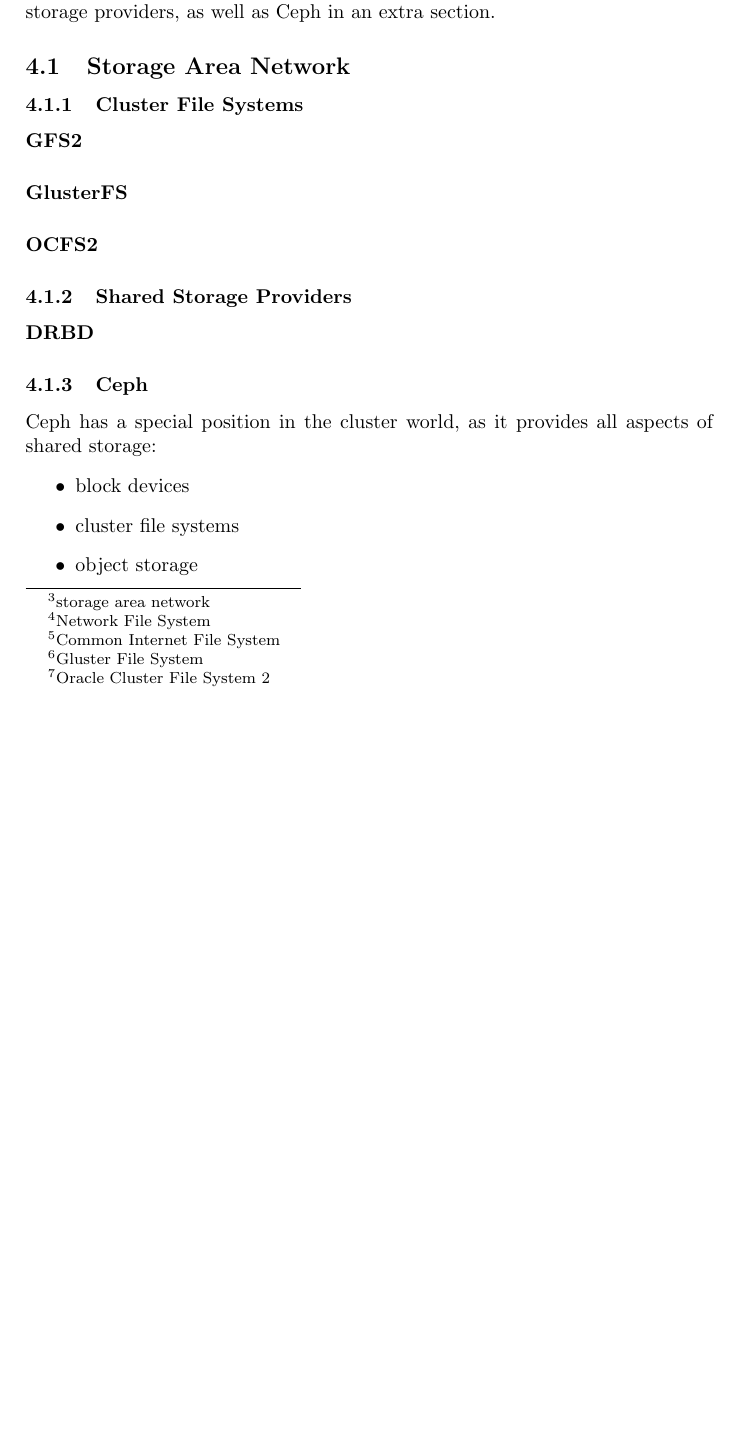
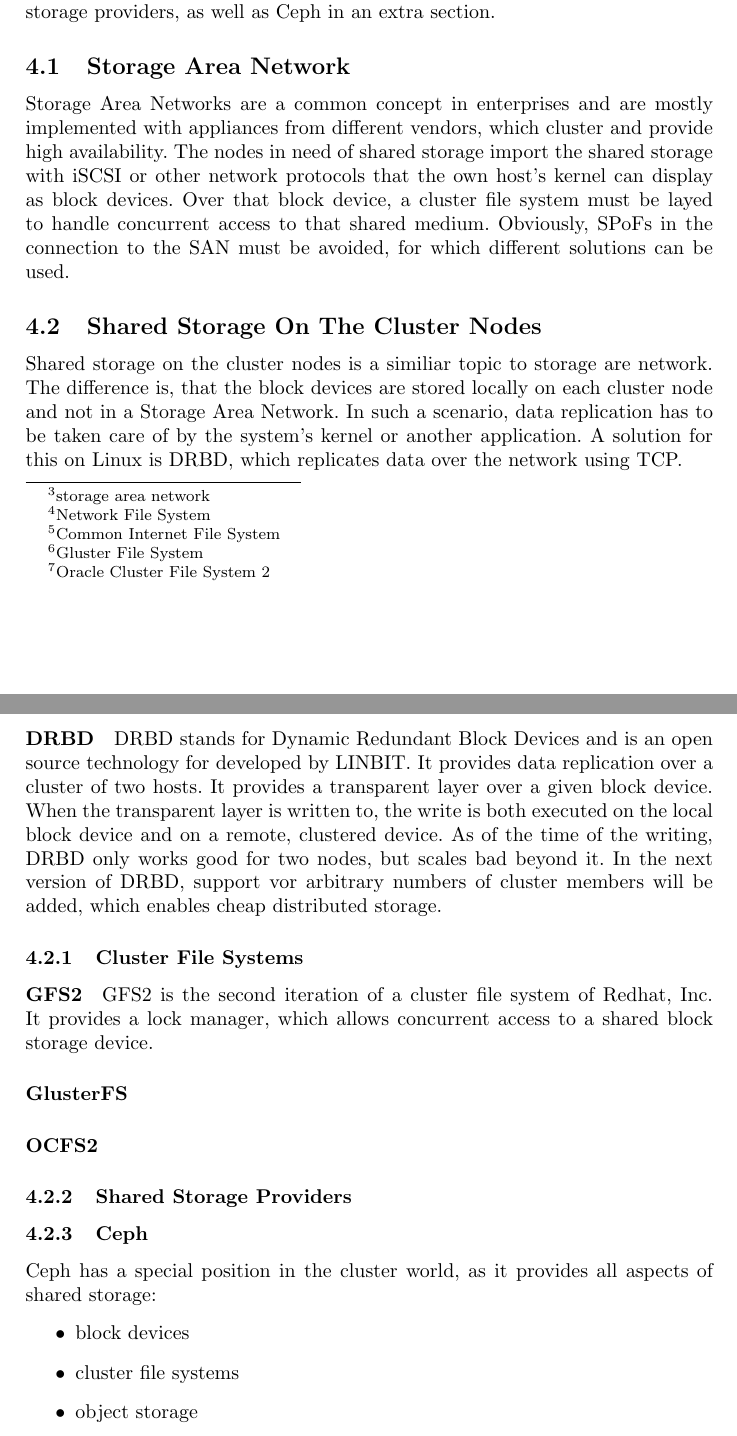
Before and after one commit to Thermi/Praxisarbeit, a LaTeX document (Praxisarbeit.tex, which reads chapter2.tex): part of page 7 of 11 before the commit and two parts of pages 7 and 8 of 12 after it, the two joined at a grey line, cut so that both start at the same text, the shorter picture padded with empty space. Compiled offline with pdfLaTeX.

Commit message:
DRBD, Ceph

```diff
--- a/chapter2.tex
+++ b/chapter2.tex
@@ -13,12 +14,20 @@
 Using network access storage is a more common solution for providing access to data in an environment where concurrent access is needed, but cluster file systems are not an option. In such a case, the cluster members would access the data over network protocols like NFS\footnote{Network File System} or CIFS\footnote{Common Internet File System}. For concurrent access to shared storagein a cluster, file systems like GFS\footnote{Gluster File System}, OCFS2\footnote{Oracle Cluster File System 2} or CephFS have to be used, as those provide a lock manager, which is needed for data integrity. In the following sections, we will go over some cluster file systems and shared storage providers, as well as Ceph in an extra section.
 \subsection{Storage Area Network}
 % TODO: More information about cluster file systems and their exact characteristica (behaviour during failure, performance, scalability), also: more shared storage providers
+Storage Area Networks are a common concept in enterprises and are mostly implemented with appliances from different vendors, which cluster and provide high availability. The nodes in need of shared storage import the shared storage with iSCSI or other network protocols that the own host's kernel can display as block devices. Over that block device, a cluster file system must be layed to handle concurrent access to that shared medium.
+Obviously, SPoFs in the connection to the SAN must be avoided, for which different solutions can be used.
+\subsection{Shared Storage On The Cluster Nodes}
+Shared storage on the cluster nodes is a similiar topic to storage are network. The difference is,
+that the block devices are stored locally on each cluster node and not in a Storage Area Network. In such a scenario, data replication has to be taken care of by the system's kernel or another application. A solution for this on Linux is DRBD, which replicates data over the network using TCP.
+\paragraph{DRBD}
+DRBD stands for Dynamic Redundant Block Devices and is an open source technology for developed by LINBIT.
+It provides data replication over a cluster of two hosts.  It provides a transparent layer over a given block device. When the transparent layer is written to, the write is both executed on the local block device and on a remote, clustered device. As of the time of the writing, DRBD only works good for two nodes, but scales bad beyond it. In the next version of DRBD, support vor arbitrary numbers of cluster members will be added, which enables cheap distributed storage.
 \subsubsection{Cluster File Systems}
 \paragraph{GFS2}
+GFS2 is the second iteration of a cluster file system of Redhat, Inc. It provides a lock manager, which allows concurrent access to a shared block storage device.
 \paragraph{GlusterFS}
 \paragraph{OCFS2}
 \subsubsection{Shared Storage Providers}
-\paragraph{DRBD}
 \subsubsection{Ceph}
 Ceph has a special position in the cluster world, as it provides all aspects of shared storage:
 \begin{itemize}
```
Also changed, not shown: chapter2.tex (1 more changed lines).
